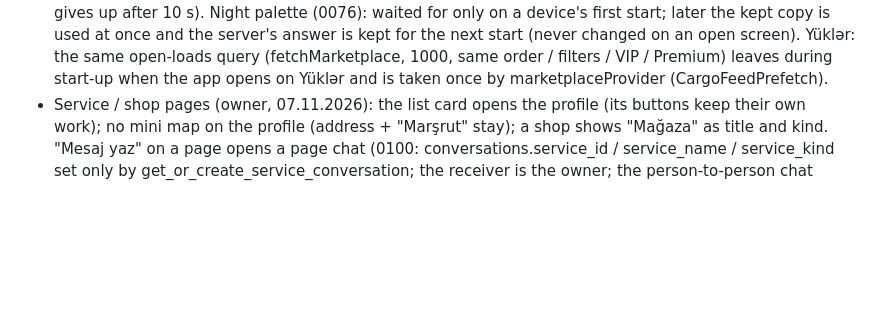
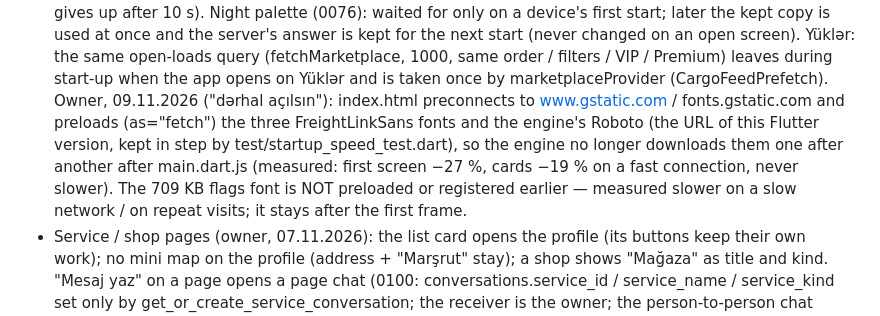
Before and after one commit to xalid9111/freightlink-test, a Markdown page: CLAUDE.md, the part around the change. GitHub-like rendering; blank space fills up the shorter version.

Commit message:
CLAUDE.md: owner note on the start-up preloads
Co-Authored-By: Claude Opus 5.5 <noreply@anthropic.com>
Claude-Session: https://claude.ai/code/session_01TwoedHDaZ4iZm6AS71Mrpj

```diff
--- a/CLAUDE.md
+++ b/CLAUDE.md
@@ -471,6 +471,15 @@ files to the owner separately (they are run by hand in the SQL editor).
   screen). Yüklər: the same open-loads query (fetchMarketplace, 1000, same
   order / filters / VIP / Premium) leaves during start-up when the app opens
   on Yüklər and is taken once by marketplaceProvider (CargoFeedPrefetch).
+  Owner, 09.11.2026 ("dərhal açılsın"): index.html preconnects to
+  www.gstatic.com / fonts.gstatic.com and preloads (as="fetch") the
+  three FreightLinkSans fonts and the engine's Roboto (the URL of this
+  Flutter version, kept in step by test/startup_speed_test.dart), so the
+  engine no longer downloads them one after another after main.dart.js
+  (measured: first screen −27 %, cards −19 % on a fast connection, never
+  slower). The 709 KB flags font is NOT preloaded or registered earlier —
+  measured slower on a slow network / on repeat visits; it stays after the
+  first frame.
 - Service / shop pages (owner, 07.11.2026): the list card opens the profile
   (its buttons keep their own work); no mini map on the profile (address +
   "Marşrut" stay); a shop shows "Mağaza" as title and kind. "Mesaj yaz" on a
```
